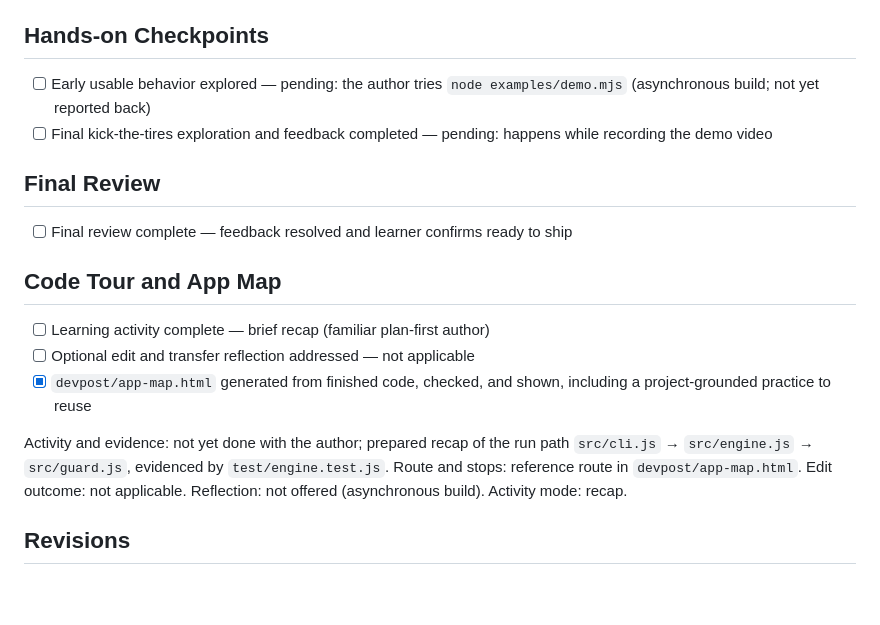
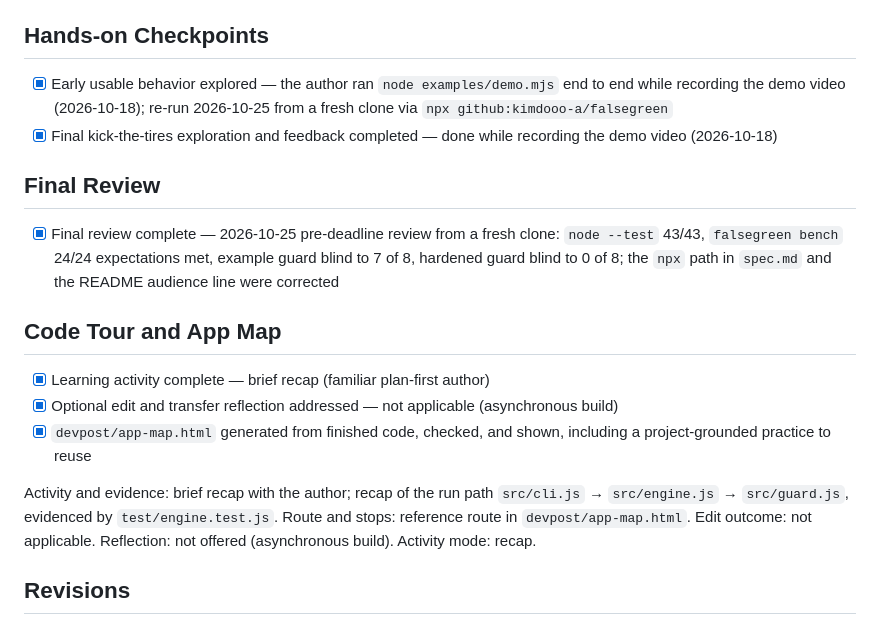
Before and after one commit to kimdooo-a/falsegreen, a Markdown page: devpost/checklist.md, the part around the change. GitHub-like rendering; blank space fills up the shorter version.

Commit message:
Reconcile docs before the deadline: npx path, checklist state, audience line

```diff
--- a/devpost/checklist.md
+++ b/devpost/checklist.md
@@ -71,20 +71,20 @@ Build mode: fast
 
 ## Hands-on Checkpoints
 
-- [ ] Early usable behavior explored — pending: the author tries `node examples/demo.mjs` (asynchronous build; not yet reported back)
-- [ ] Final kick-the-tires exploration and feedback completed — pending: happens while recording the demo video
+- [x] Early usable behavior explored — the author ran `node examples/demo.mjs` end to end while recording the demo video (2026-10-18); re-run 2026-10-25 from a fresh clone via `npx github:kimdooo-a/falsegreen`
+- [x] Final kick-the-tires exploration and feedback completed — done while recording the demo video (2026-10-18)
 
 ## Final Review
 
-- [ ] Final review complete — feedback resolved and learner confirms ready to ship
+- [x] Final review complete — 2026-10-25 pre-deadline review from a fresh clone: `node --test` 43/43, `falsegreen bench` 24/24 expectations met, example guard blind to 7 of 8, hardened guard blind to 0 of 8; the `npx` path in `spec.md` and the README audience line were corrected
 
 ## Code Tour and App Map
 
-- [ ] Learning activity complete — brief recap (familiar plan-first author)
-- [ ] Optional edit and transfer reflection addressed — not applicable
+- [x] Learning activity complete — brief recap (familiar plan-first author)
+- [x] Optional edit and transfer reflection addressed — not applicable (asynchronous build)
 - [x] `devpost/app-map.html` generated from finished code, checked, and shown, including a project-grounded practice to reuse
 
-Activity and evidence: not yet done with the author; prepared recap of the run path `src/cli.js` → `src/engine.js` → `src/guard.js`, evidenced by `test/engine.test.js`.
+Activity and evidence: brief recap with the author; recap of the run path `src/cli.js` → `src/engine.js` → `src/guard.js`, evidenced by `test/engine.test.js`.
 Route and stops: reference route in `devpost/app-map.html`.
 Edit outcome: not applicable.
 Reflection: not offered (asynchronous build).
```
Also changed, not shown: README.md (+2 -0 lines), devpost/spec.md (+1 -1 lines).
